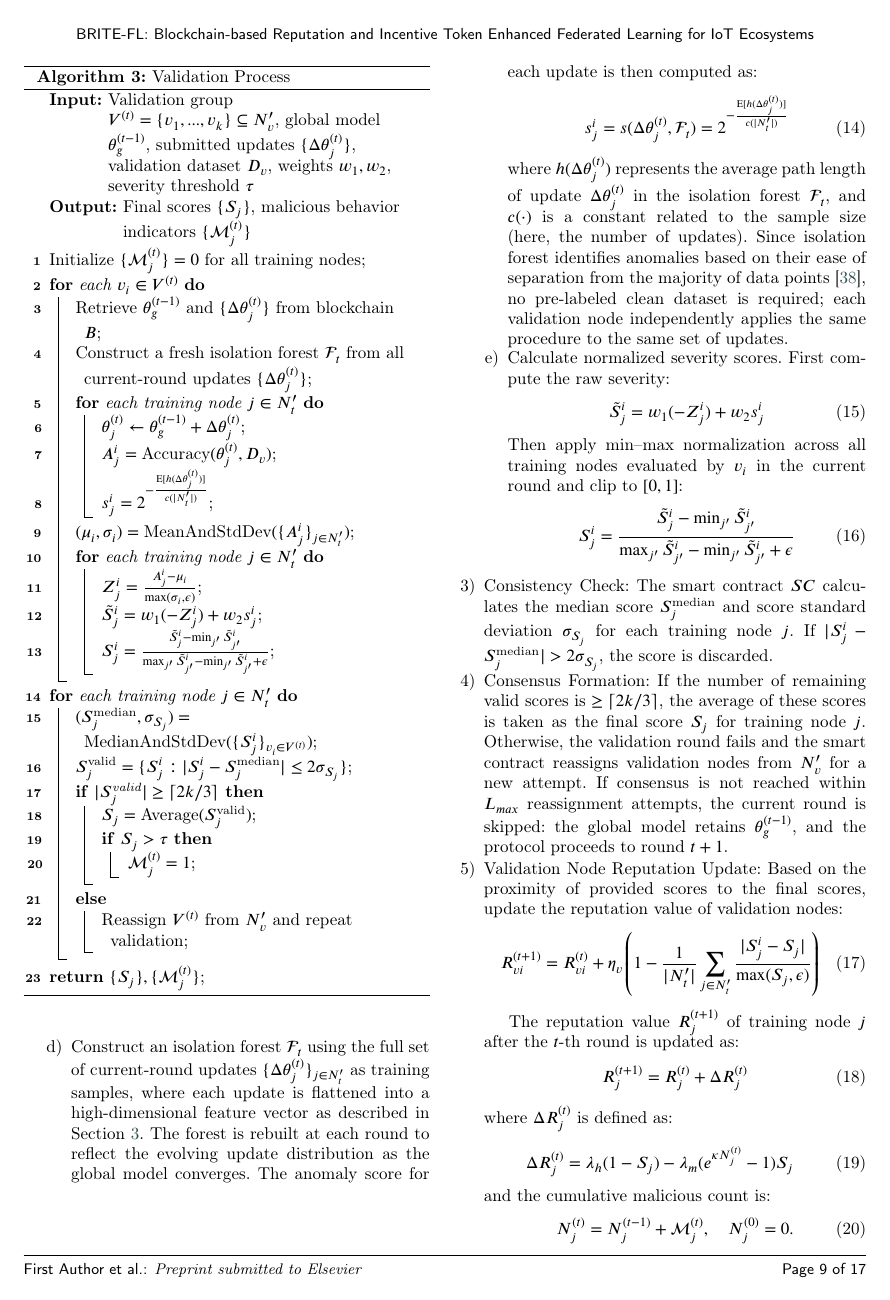
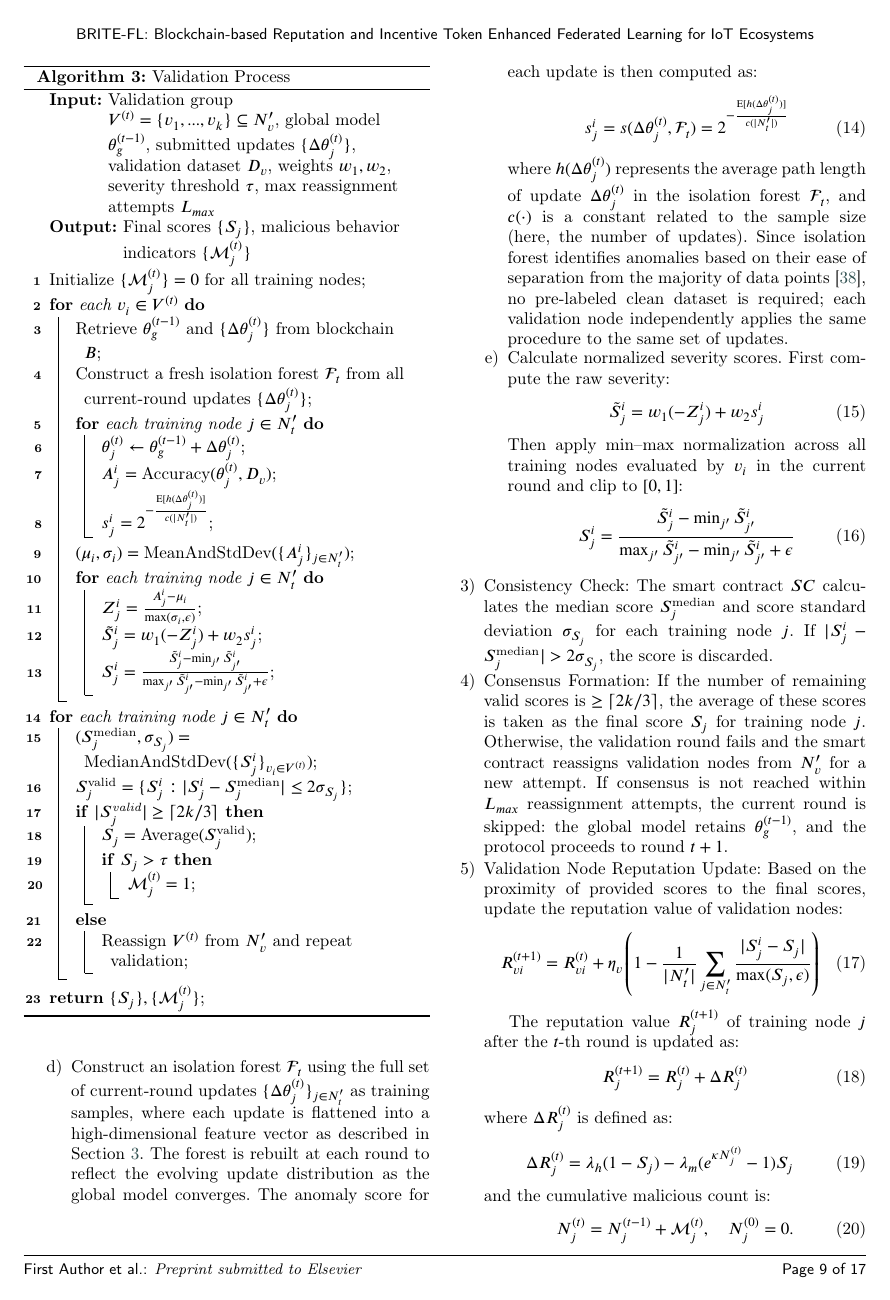
Before and after one commit to kyp2022/20260118, a LaTeX paper (cas-dc-template.tex): page 9 of 22. Compiled offline with pdfLaTeX; a LaTeX package or settings file that is missing is left out.

Commit message:
fix(paper): 修复论文中的引用错误并优化技术实现细节

```diff
--- a/cas-dc-template.tex
+++ b/cas-dc-template.tex
@@ -671,7 +671,7 @@ Validation nodes play a crucial role in this framework. In this section, $S_j^i$
 \begin{algorithm}
 	\caption{Validation Process}
 	\label{sf3}
-	\KwIn{Validation group $V^{(t)} = \{v_1, ..., v_k\}\subseteq N_v'$, global model $\theta_g^{(t-1)}$, submitted updates $\{\Delta\theta_j^{(t)}\}$, validation dataset $D_v$, weights $w_1, w_2$, severity threshold $\tau$}
+	\KwIn{Validation group $V^{(t)} = \{v_1, ..., v_k\}\subseteq N_v'$, global model $\theta_g^{(t-1)}$, submitted updates $\{\Delta\theta_j^{(t)}\}$, validation dataset $D_v$, weights $w_1, w_2$, severity threshold $\tau$, max reassignment attempts $L_{max}$}
 	\KwOut{Final scores $\{S_j\}$, malicious behavior indicators $\{\mathcal{M}_j^{(t)}\}$}
 	Initialize $\{\mathcal{M}_j^{(t)}\} = 0$ for all training nodes\;
 	\For{each $v_i \in V^{(t)}$}{
```
